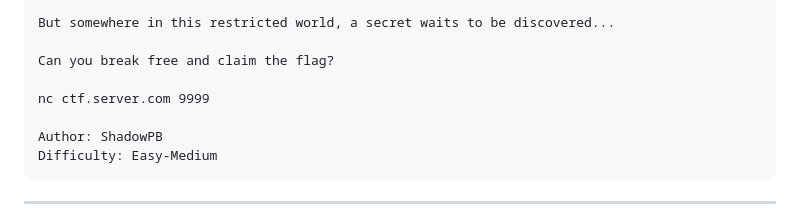
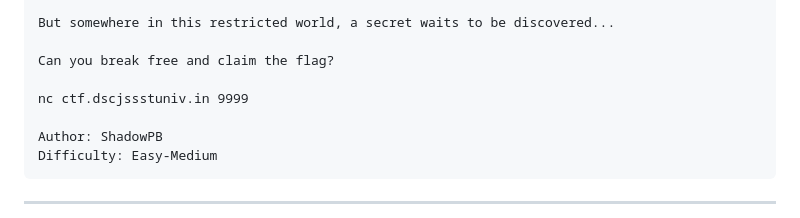
Before and after one commit to Pranavbarathi05/CTFchalls2026, a Markdown page: pyjail/prison break/README.md, the part around the change. Rendered like a GitHub page.

Commit message:
updated routing for prison break

```diff
--- a/pyjail/prison break/README.md
+++ b/pyjail/prison break/README.md
@@ -26,7 +26,7 @@ But somewhere in this restricted world, a secret waits to be discovered...
 
 Can you break free and claim the flag?
 
-nc ctf.server.com 9999
+nc ctf.dscjssstuniv.in 9999
 
 Author: ShadowPB
 Difficulty: Easy-Medium
```
